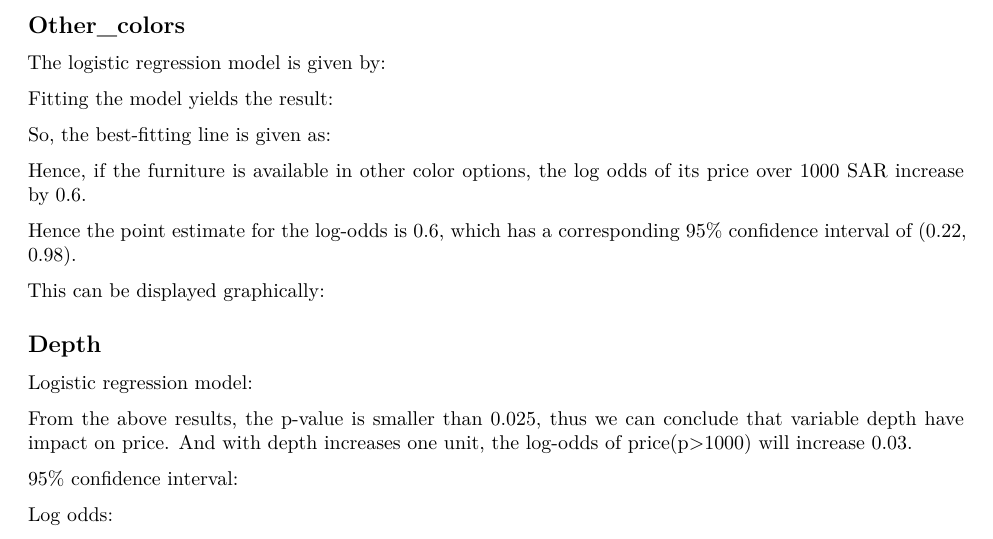
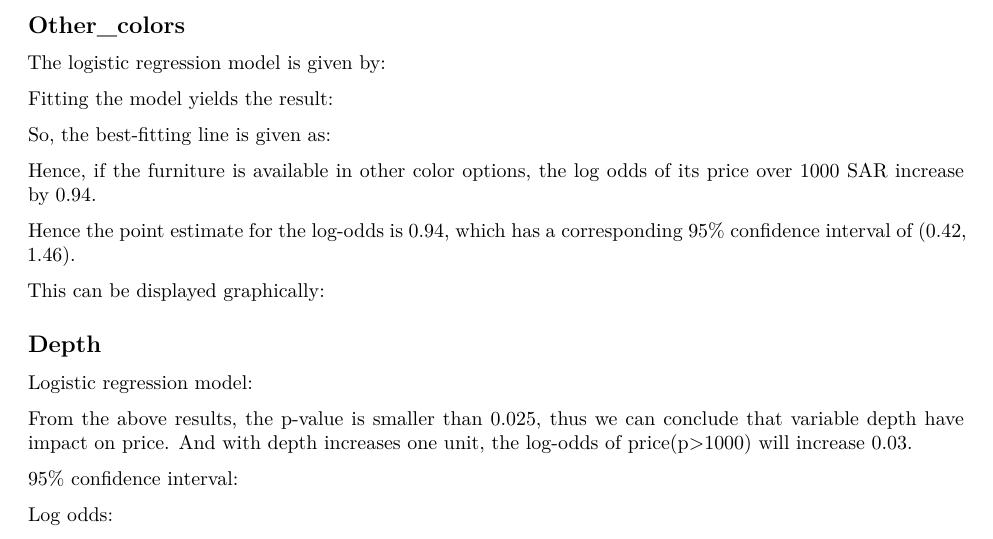
Before and after one commit to Changlongwan/DAS2022-Group-15, an R Markdown document (Group_15_Analysis.Rmd): part of page 2 of 4, cut so that both start at the same text. Rendered offline with R 4.5, knitr and Pandoc, then LaTeX, with nearby package versions; the code chunks are not run, so their results and figures are left out.

Commit message:
Update Group_15_Analysis.Rmd
revised the log odds of other_colors section

````diff
--- a/Group_15_Analysis.Rmd
+++ b/Group_15_Analysis.Rmd
@@ -261,7 +261,7 @@ So, the best-fitting line is given as:
 equatiomatic::extract_eq(model.other_colors,use_coefs = TRUE)
 ```
 
-Hence, if the furniture is available in other color options, the log odds of its price over 1000 SAR increase by 0.6.
+Hence, if the furniture is available in other color options, the log odds of its price over 1000 SAR increase by 0.94.
 
 ```{r}
 # confidence interval
@@ -270,7 +270,7 @@ confint(model.other_colors) %>%
   kable_styling(font_size = 10, latex_options = "hold_position")
 ```
 
-Hence the point estimate for the log-odds is 0.6, which has a corresponding 95% confidence interval of (0.22, 0.98).
+Hence the point estimate for the log-odds is 0.94, which has a corresponding 95% confidence interval of (0.42, 1.46).
 
 This can be displayed graphically:
 
````
